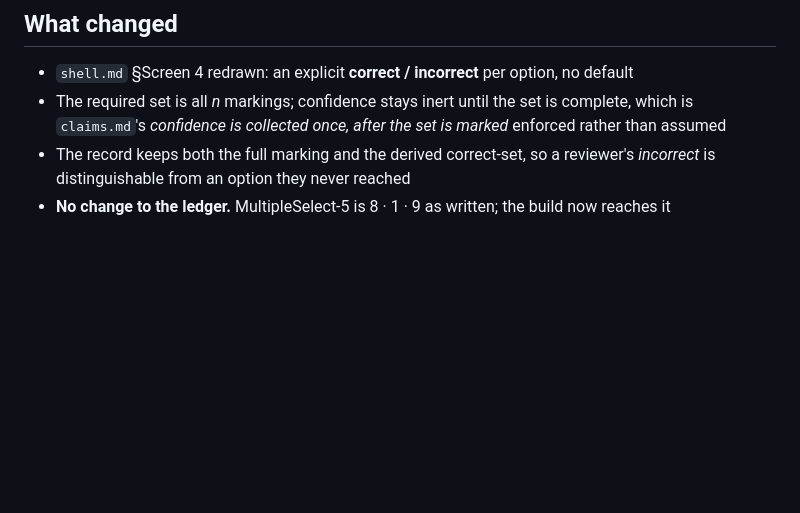
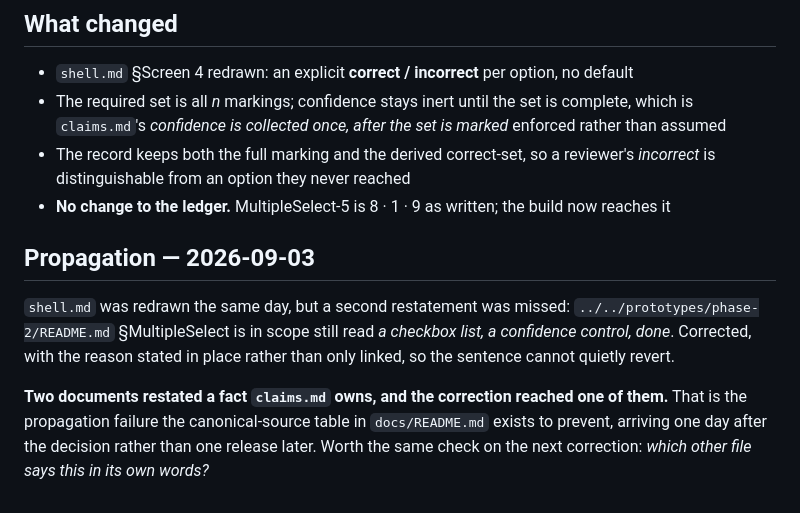
Before and after one commit to mossglenn/coqui, a Markdown page: docs/journal/2026-09-multiselect-marking.md, the part around the change. Drawn GitHub-style; blank space fills up the shorter version.

```diff
--- a/docs/journal/2026-09-multiselect-marking.md
+++ b/docs/journal/2026-09-multiselect-marking.md
@@ -55,3 +55,15 @@ The ledger earned its place the first time it disagreed with the code.
 - The record keeps both the full marking and the derived correct-set, so a reviewer's *incorrect*
   is distinguishable from an option they never reached
 - **No change to the ledger.** MultipleSelect-5 is 8 · 1 · 9 as written; the build now reaches it
+
+## Propagation — 2026-09-03
+
+`shell.md` was redrawn the same day, but a second restatement was missed:
+`../../prototypes/phase-2/README.md` §MultipleSelect is in scope still read *a checkbox list, a
+confidence control, done*. Corrected, with the reason stated in place rather than only linked, so
+the sentence cannot quietly revert.
+
+**Two documents restated a fact `claims.md` owns, and the correction reached one of them.** That is
+the propagation failure the canonical-source table in `docs/README.md` exists to prevent, arriving
+one day after the decision rather than one release later. Worth the same check on the next
+correction: *which other file says this in its own words?*
```
Also changed, not shown: prototypes/phase-2/README.md (+10 -2 lines).
